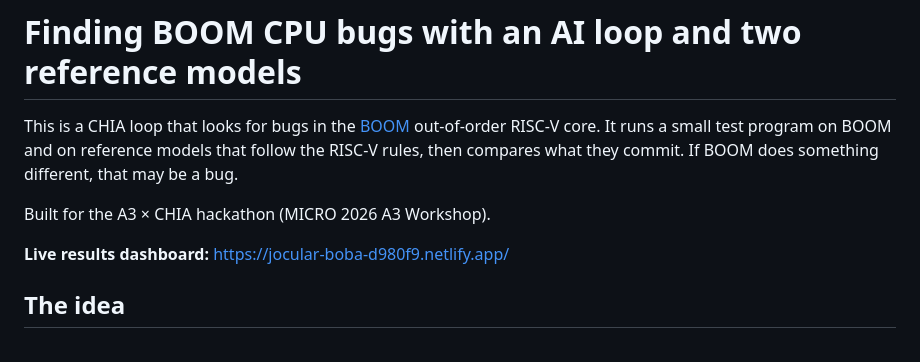
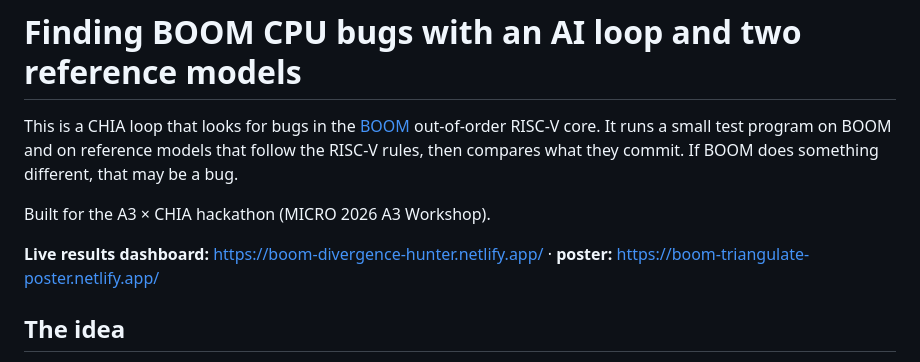
Before and after one commit to Divya2030/boom-triangulate, a Markdown page: README.md, the part around the change. GitHub-like rendering.

Commit message:
README: update dashboard link to renamed site, add poster link

```diff
--- a/README.md
+++ b/README.md
@@ -7,7 +7,8 @@ something different, that may be a bug.
 
 Built for the A3 × CHIA hackathon (MICRO 2026 A3 Workshop).
 
-**Live results dashboard:** https://jocular-boba-d980f9.netlify.app/
+**Live results dashboard:** https://boom-divergence-hunter.netlify.app/
+· **poster:** https://boom-triangulate-poster.netlify.app/
 
 ## The idea
 
```
